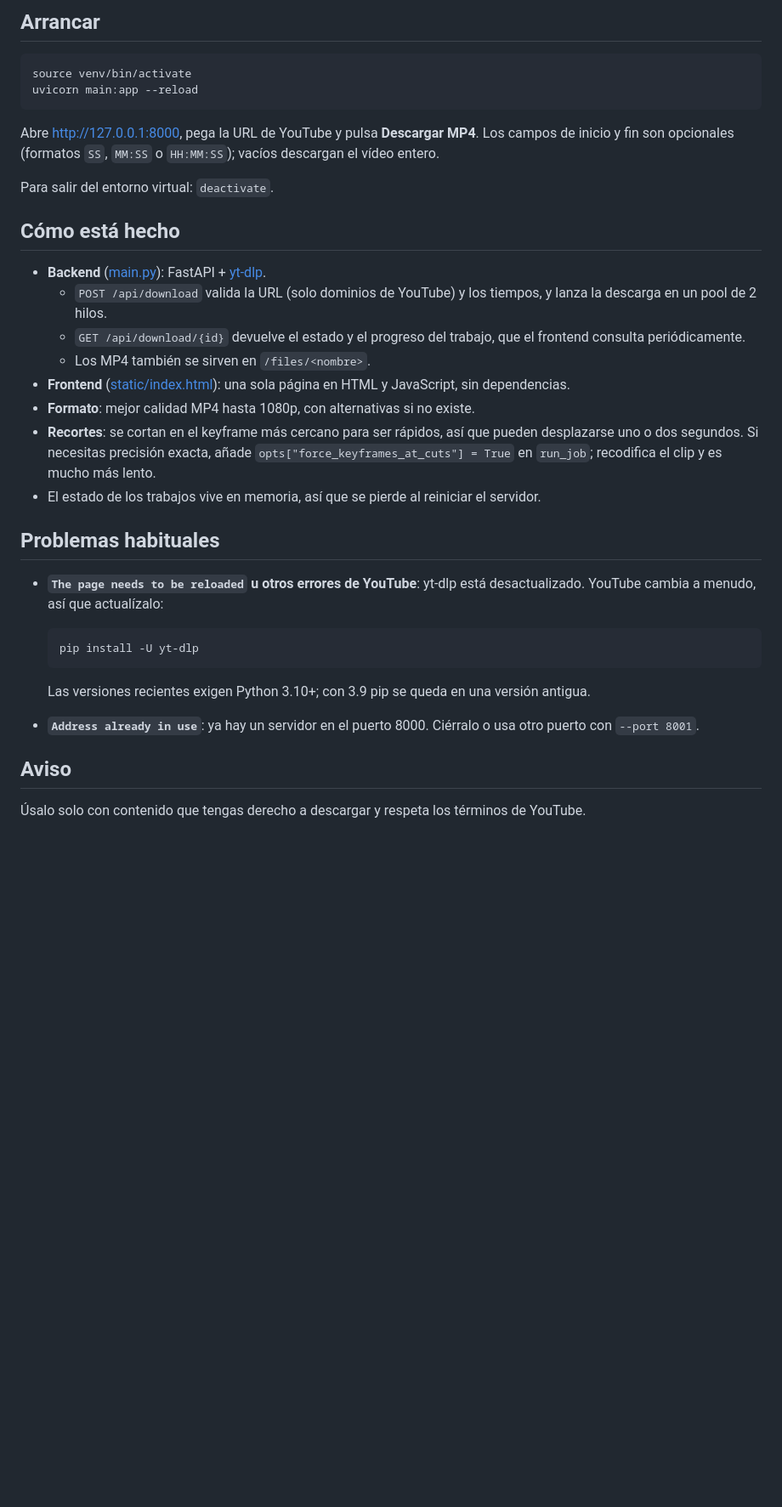
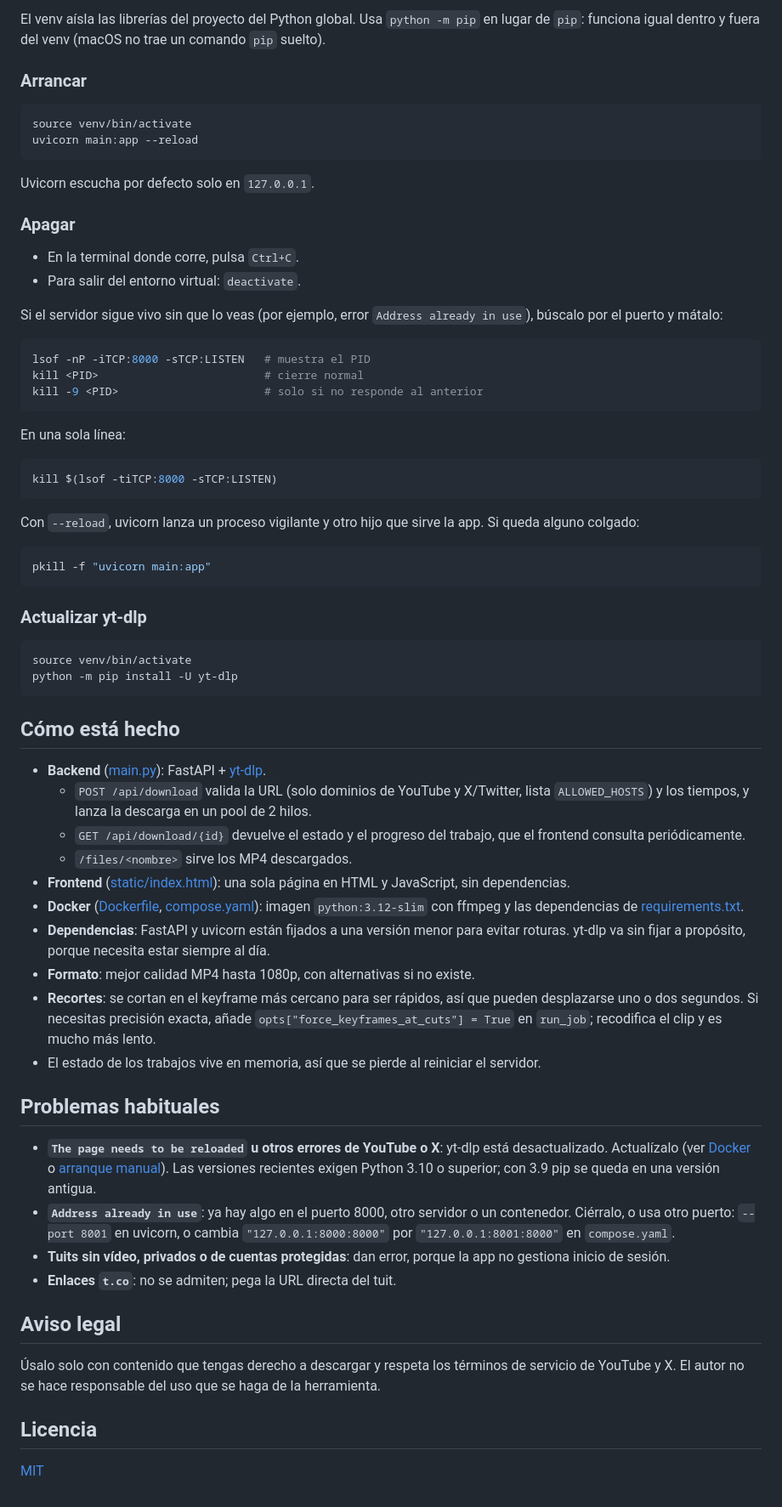
Before and after one commit to fidelvti/yt-downloader, a Markdown page: README.md, the part around the change printed below. Shown: that part at 85% size. Drawn GitHub-style; blank space fills up the shorter version.

````diff
--- a/README.md
+++ b/README.md
@@ -16,38 +58,72 @@ pip install -r requirements.txt
 ```
 
-## Arrancar
+El venv aísla las librerías del proyecto del Python global. Usa `python -m pip` en lugar de `pip`: funciona igual dentro y fuera del venv (macOS no trae un comando `pip` suelto).
+
+### Arrancar
 
 ```bash
 source venv/bin/activate
 uvicorn main:app --reload
 ```
 
-Abre <http://127.0.0.1:8000>, pega la URL de YouTube y pulsa **Descargar MP4**. Los campos de inicio y fin son opcionales (formatos `SS`, `MM:SS` o `HH:MM:SS`); vacíos descargan el vídeo entero.
+Uvicorn escucha por defecto solo en `127.0.0.1`.
 
-Para salir del entorno virtual: `deactivate`.
+### Apagar
+
+- En la terminal donde corre, pulsa `Ctrl+C`.
+- Para salir del entorno virtual: `deactivate`.
+
+Si el servidor sigue vivo sin que lo veas (por ejemplo, error `Address already in use`), búscalo por el puerto y mátalo:
+
+```bash
+lsof -nP -iTCP:8000 -sTCP:LISTEN   # muestra el PID
+kill <PID>                         # cierre normal
+kill -9 <PID>                      # solo si no responde al anterior
+```
+
+En una sola línea:
+
+```bash
+kill $(lsof -tiTCP:8000 -sTCP:LISTEN)
+```
+
+Con `--reload`, uvicorn lanza un proceso vigilante y otro hijo que sirve la app. Si queda alguno colgado:
+
+```bash
+pkill -f "uvicorn main:app"
+```
+
+### Actualizar yt-dlp
+
+```bash
+source venv/bin/activate
+python -m pip install -U yt-dlp
+```
 
 ## Cómo está hecho
 
 - **Backend** ([main.py](main.py)): FastAPI + [yt-dlp](https://github.com/yt-dlp/yt-dlp).
-  - `POST /api/download` valida la URL (solo dominios de YouTube) y los tiempos, y lanza la descarga en un pool de 2 hilos.
+  - `POST /api/download` valida la URL (solo dominios de YouTube y X/Twitter, lista `ALLOWED_HOSTS`) y los tiempos, y lanza la descarga en un pool de 2 hilos.
   - `GET /api/download/{id}` devuelve el estado y el progreso del trabajo, que el frontend consulta periódicamente.
-  - Los MP4 también se sirven en `/files/<nombre>`.
+  - `/files/<nombre>` sirve los MP4 descargados.
 - **Frontend** ([static/index.html](static/index.html)): una sola página en HTML y JavaScript, sin dependencias.
+- **Docker** ([Dockerfile](Dockerfile), [compose.yaml](compose.yaml)): imagen `python:3.12-slim` con ffmpeg y las dependencias de [requirements.txt](requirements.txt).
+- **Dependencias**: FastAPI y uvicorn están fijados a una versión menor para evitar roturas. yt-dlp va sin fijar a propósito, porque necesita estar siempre al día.
 - **Formato**: mejor calidad MP4 hasta 1080p, con alternativas si no existe.
 - **Recortes**: se cortan en el keyframe más cercano para ser rápidos, así que pueden desplazarse uno o dos segundos. Si necesitas precisión exacta, añade `opts["force_keyframes_at_cuts"] = True` en `run_job`; recodifica el clip y es mucho más lento.
 - El estado de los trabajos vive en memoria, así que se pierde al reiniciar el servidor.
 
 ## Problemas habituales
 
-- **`The page needs to be reloaded` u otros errores de YouTube**: yt-dlp está desactualizado. YouTube cambia a menudo, así que actualízalo:
+- **`The page needs to be reloaded` u otros errores de YouTube o X**: yt-dlp está desactualizado. Actualízalo (ver [Docker](#reconstruir-cambios-de-código-o-actualizar-yt-dlp) o [arranque manual](#actualizar-yt-dlp)). Las versiones recientes exigen Python 3.10 o superior; con 3.9 pip se queda en una versión antigua.
+- **`Address already in use`**: ya hay algo en el puerto 8000, otro servidor o un contenedor. Ciérralo, o usa otro puerto: `--port 8001` en uvicorn, o cambia `"127.0.0.1:8000:8000"` por `"127.0.0.1:8001:8000"` en `compose.yaml`.
+- **Tuits sin vídeo, privados o de cuentas protegidas**: dan error, porque la app no gestiona inicio de sesión.
+- **Enlaces `t.co`**: no se admiten; pega la URL directa del tuit.
 
-  ```bash
-  pip install -U yt-dlp
-  ```
+## Aviso legal
 
-  Las versiones recientes exigen Python 3.10+; con 3.9 pip se queda en una versión antigua.
-- **`Address already in use`**: ya hay un servidor en el puerto 8000. Ciérralo o usa otro puerto con `--port 8001`.
+Úsalo solo con contenido que tengas derecho a descargar y respeta los términos de servicio de YouTube y X. El autor no se hace responsable del uso que se haga de la herramienta.
 
-## Aviso
+## Licencia
 
-Úsalo solo con contenido que tengas derecho a descargar y respeta los términos de YouTube.
+[MIT](LICENSE)
````
Also changed, not shown: other parts of README.md (+48 -6 lines), docs/screenshot.png (added), 7 other files.
